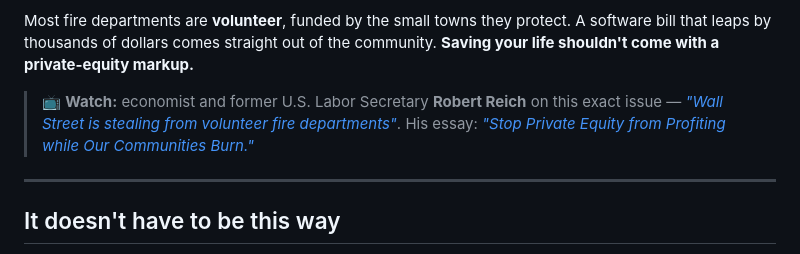
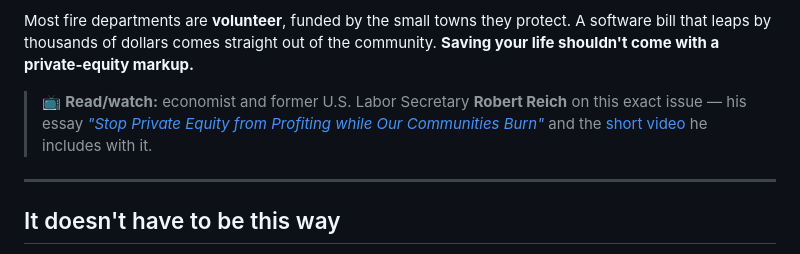
Before and after one commit to open-emergency-services/open-fire-platform, a Markdown page: README.md, the part around the change. Drawn GitHub-style.

Commit message:
Correct Reich video link (efCz2MwGR0w, embedded in his essay); fix ledger

```diff
--- a/README.md
+++ b/README.md
@@ -33,7 +33,7 @@ Then private-equity firms started buying the companies that make it — and buyi
 
 Most fire departments are **volunteer**, funded by the small towns they protect. A software bill that leaps by thousands of dollars comes straight out of the community. **Saving your life shouldn't come with a private-equity markup.**
 
-> 📺 **Watch:** economist and former U.S. Labor Secretary **Robert Reich** on this exact issue — [*"Wall Street is stealing from volunteer fire departments"*](https://www.youtube.com/watch?v=t7GXVscHPfQ). His essay: [*"Stop Private Equity from Profiting while Our Communities Burn."*](https://robertreich.substack.com/p/stop-private-equity-from-profiting)
+> 📺 **Read/watch:** economist and former U.S. Labor Secretary **Robert Reich** on this exact issue — his essay [*"Stop Private Equity from Profiting while Our Communities Burn"*](https://robertreich.substack.com/p/stop-private-equity-from-profiting) and the [short video](https://www.youtube.com/watch?v=efCz2MwGR0w) he includes with it.
 
 ---
 
```
Also changed, not shown: docs/SOURCES.md (+1 -1 lines).
